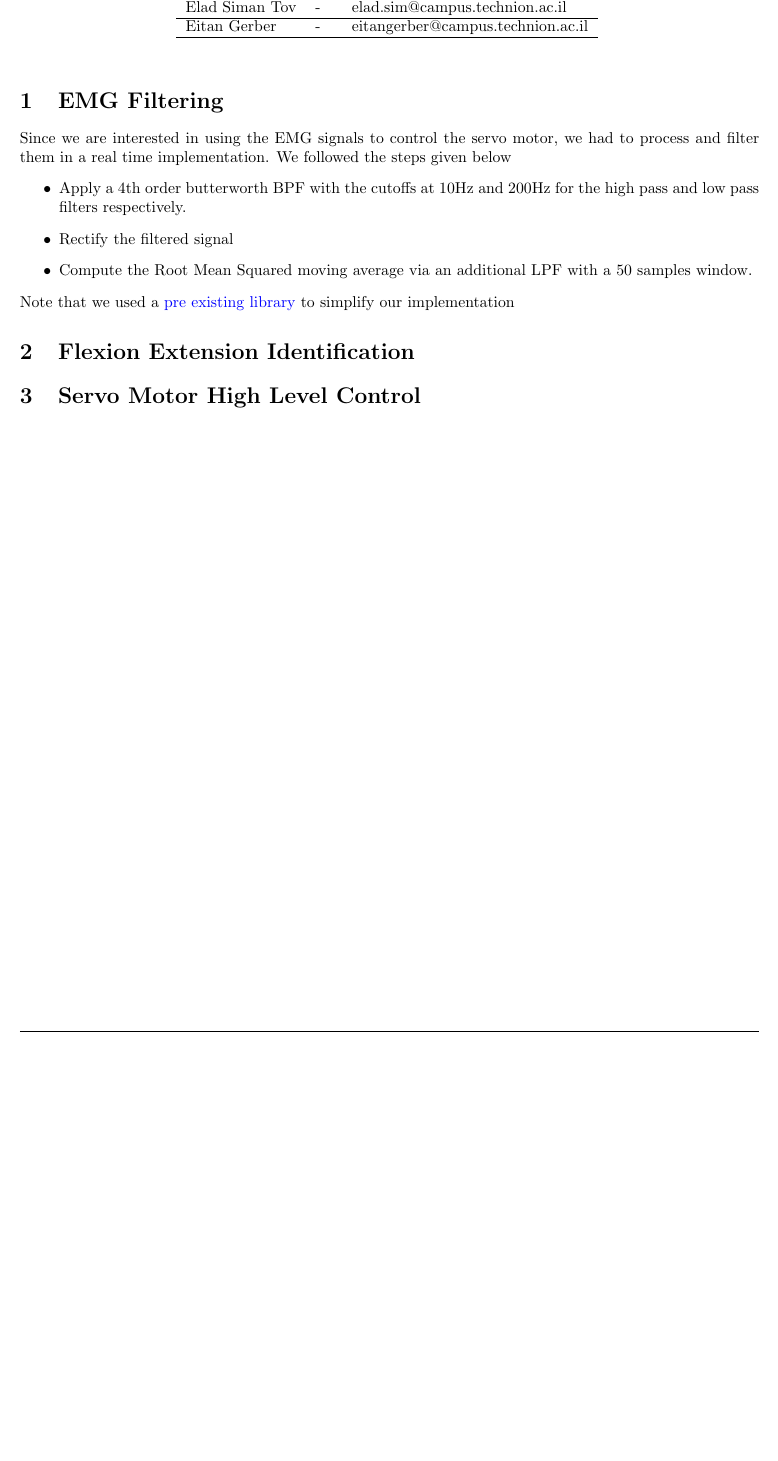
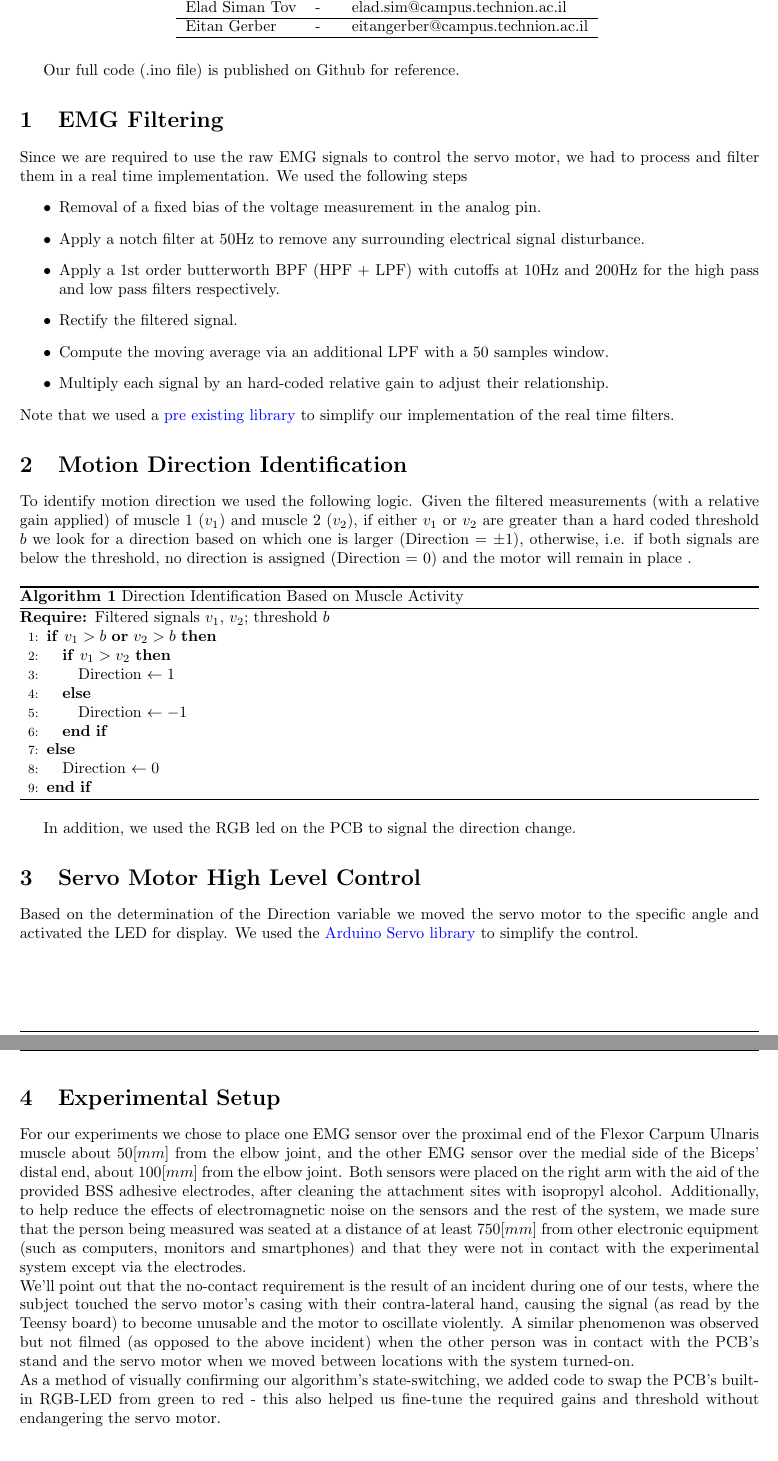
Before and after one commit to eladsimantov/Wearable-Robotics, a LaTeX problem sheet (HW3/hw3sol.tex): part of the page before the commit and two parts of pages 1 and 2 of 2 after it, the two joined at a grey line, cut so that both start at the same text, the shorter picture padded with empty space. Compiled offline with pdfLaTeX.

Commit message:
feat: add ino sketch

```diff
--- a/HW3/hw3sol.tex
+++ b/HW3/hw3sol.tex
@@ -34,6 +34,9 @@
 \renewcommand{\footrulewidth}{0.1pt}
 % \renewcommand{\thesubsection}{(\roman{subsection})}
 \renewcommand{\thesubsubsection}{(\roman{subsubsection})}
+\usepackage{algorithm}
+\usepackage{algorithmic}
+
 
 %%%%%%%%%%%%%%%%%%%%%%
 
@@ -51,27 +54,57 @@
     \end{tabular}
     \label{tab:personal_info}
 \end{table}
+Our full code (.ino file) is published on Github for reference.
 
 % -------------------------------------- %
 % --------- EMG Filtering -------------- %
 % -------------------------------------- %
 \section{EMG Filtering}
-Since we are interested in using the EMG signals to control the servo motor, we had to process and filter them in a real time implementation. We followed the steps given below
+Since we are required to use the raw EMG signals to control the servo motor, we had to process and filter them in a real time implementation. We used the following steps
 \begin{itemize}
-    \item Apply a 4th order butterworth BPF with the cutoffs at 10Hz and 200Hz for the high pass and low pass filters respectively.
-    \item Rectify the filtered signal
-    \item Compute the Root Mean Squared moving average via an additional LPF with a 50 samples window.
+    \item Removal of a fixed bias of the voltage measurement in the analog pin.
+    \item Apply a notch filter at 50Hz to remove any surrounding electrical signal disturbance.
+    \item Apply a 1st order butterworth BPF (HPF + LPF) with cutoffs at 10Hz and 200Hz for the high pass and low pass filters respectively.
+    \item Rectify the filtered signal.
+    \item Compute the moving average via an additional LPF with a 50 samples window.
+    \item Multiply each signal by an hard-coded relative gain to adjust their relationship.
 \end{itemize}
-Note that we used a \href{https://github.com/tttapa/Arduino-Filters}{pre existing library} to simplify our implementation
+Note that we used a \href{https://github.com/tttapa/Arduino-Filters}{pre existing library} to simplify our implementation of the real time filters.
 % -------------------------------------- %
 % -- Flexion Extension Identification -- %
 % -------------------------------------- %
-\section{Flexion Extension Identification}
+\section{Motion Direction Identification}
+To identify motion direction we used the following logic. Given the filtered measurements (with a relative gain applied) of muscle 1 ($v_1$) and muscle 2 ($v_2$), if either $v_1$ or $v_2$ are greater than a hard coded threshold $b$ we look for a direction based on which one is larger (Direction = $\pm1$), otherwise, i.e. if both signals are below the threshold, no direction is assigned (Direction = $0$) and the motor will remain in place .
 
+\begin{algorithm}
+\caption{Direction Identification Based on Muscle Activity}
+\begin{algorithmic}[1]
+\REQUIRE Filtered signals $v_1$, $v_2$; threshold $b$
+\IF{$v_1 > b$ \OR $v_2 > b$}
+    \IF{$v_1 > v_2$}
+        \STATE Direction $\gets 1$
+    \ELSE
+        \STATE Direction $\gets -1$
+    \ENDIF
+\ELSE
+    \STATE Direction $\gets 0$
+\ENDIF
+\end{algorithmic}
+\end{algorithm}
+In addition, we used the RGB led on the PCB to signal the direction change.
 % -------------------------------------- %
 % --- Servo Motor High Level Control --- %
 % -------------------------------------- %
 \section{Servo Motor High Level Control}
+Based on the determination of the Direction variable we moved the servo motor to the specific angle and activated the LED for display.
+We used the \href{https://docs.arduino.cc/libraries/servo/}{Arduino Servo library} to simplify the control.
+% -------------------------------------- %
+% ---------- Experimental Setup -------- %
+% -------------------------------------- %
+\section{Experimental Setup}
+For our experiments we chose to place one EMG sensor over the proximal end of the Flexor Carpum Ulnaris muscle about $50[mm]$ from the elbow joint, and the other EMG sensor over the medial side of the Biceps' distal end, about $100[mm]$ from the elbow joint. Both sensors were placed on the right arm with the aid of the provided BSS adhesive electrodes, after cleaning the attachment sites with isopropyl alcohol. Additionally, to help reduce the effects of electromagnetic noise on the sensors and the rest of the system, we made sure that the person being measured was seated at a distance of at least $750[mm]$ from other electronic equipment (such as computers, monitors and smartphones) and that they were not in contact with the experimental system except via the electrodes.\\
+We'll point out that the no-contact requirement is the result of an incident during one of our tests, where the subject touched the servo motor's casing with their contra-lateral hand, causing the signal (as read by the Teensy board) to become unusable and the motor to oscillate violently. A similar phenomenon was observed but not filmed (as opposed to the above incident) when the other person was in contact with the PCB's stand and the servo motor when we moved between locations with the system turned-on.\\
+As a method of visually confirming our algorithm's state-switching, we added code to swap the PCB's built-in RGB-LED from green to red - this also helped us fine-tune the required gains and threshold without endangering the servo motor.
 
 
 \end{document}
```
Also changed, not shown: README.md, 1 other file.
